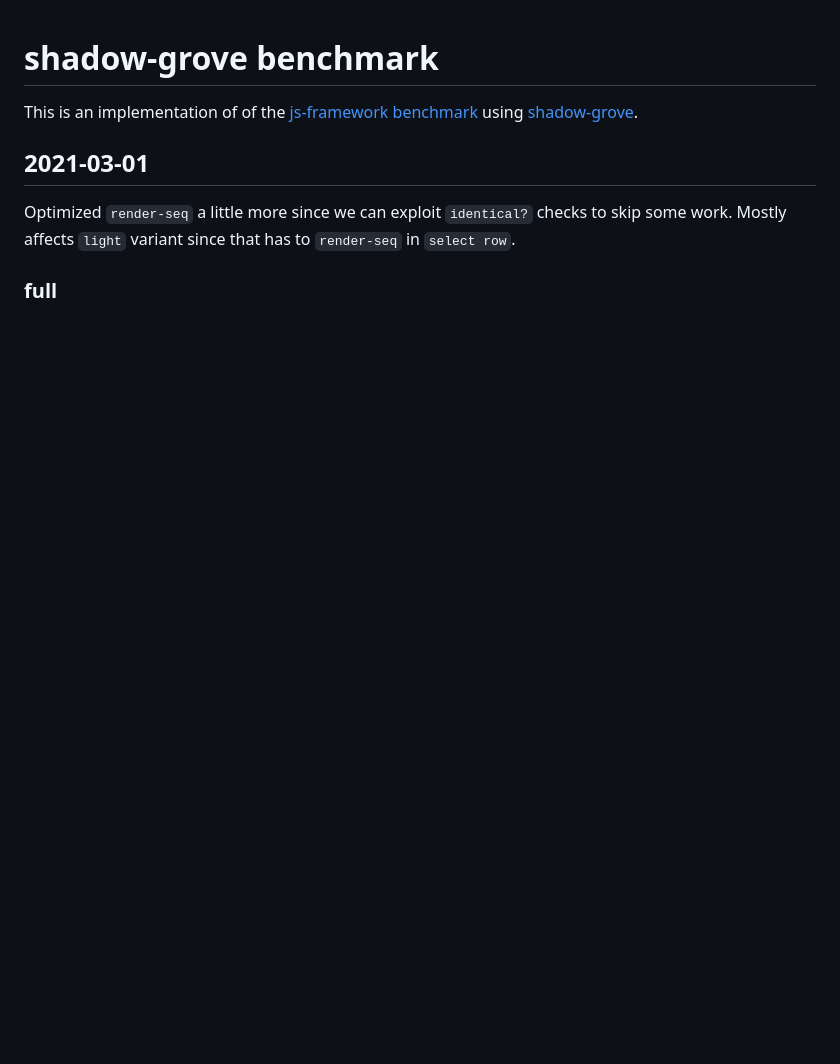
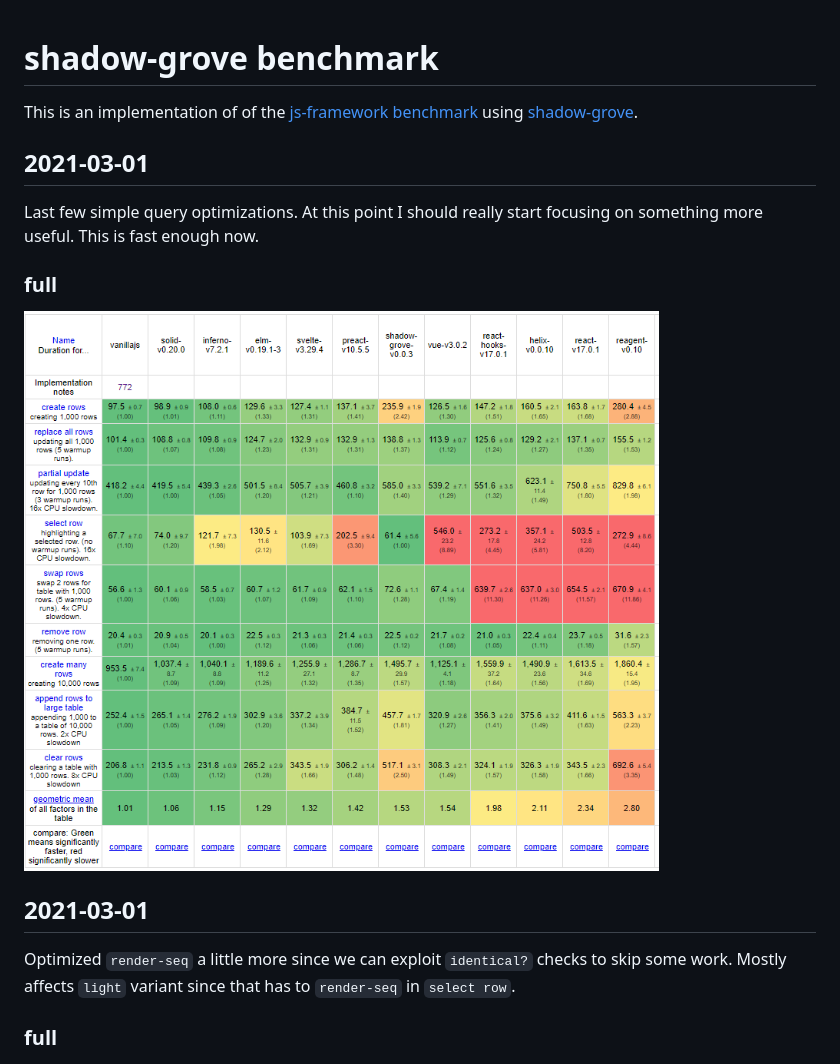
Before and after one commit to thheller/js-framework-shadow-grove, a Markdown page: README.md, the part around the change. Rendered like a GitHub page; pictures changed too: 2021-03-01--15-41.png (added); blank space fills up the shorter version.

Commit message:
last one?

```diff
--- a/README.md
+++ b/README.md
@@ -1,6 +1,14 @@
 # shadow-grove benchmark
 
 This is an implementation of of the [js-framework benchmark](https://github.com/krausest/js-framework-benchmark) using [shadow-grove](https://github.com/thheller/shadow-experiments).
+
+## 2021-03-01
+
+Last few simple query optimizations. At this point I should really start focusing on something more useful. This is fast enough now.
+
+### full
+
+![Screenshot](2021-03-01--15-41.png)
 
 ## 2021-03-01
 
```
Also changed, not shown: 2 other files.
